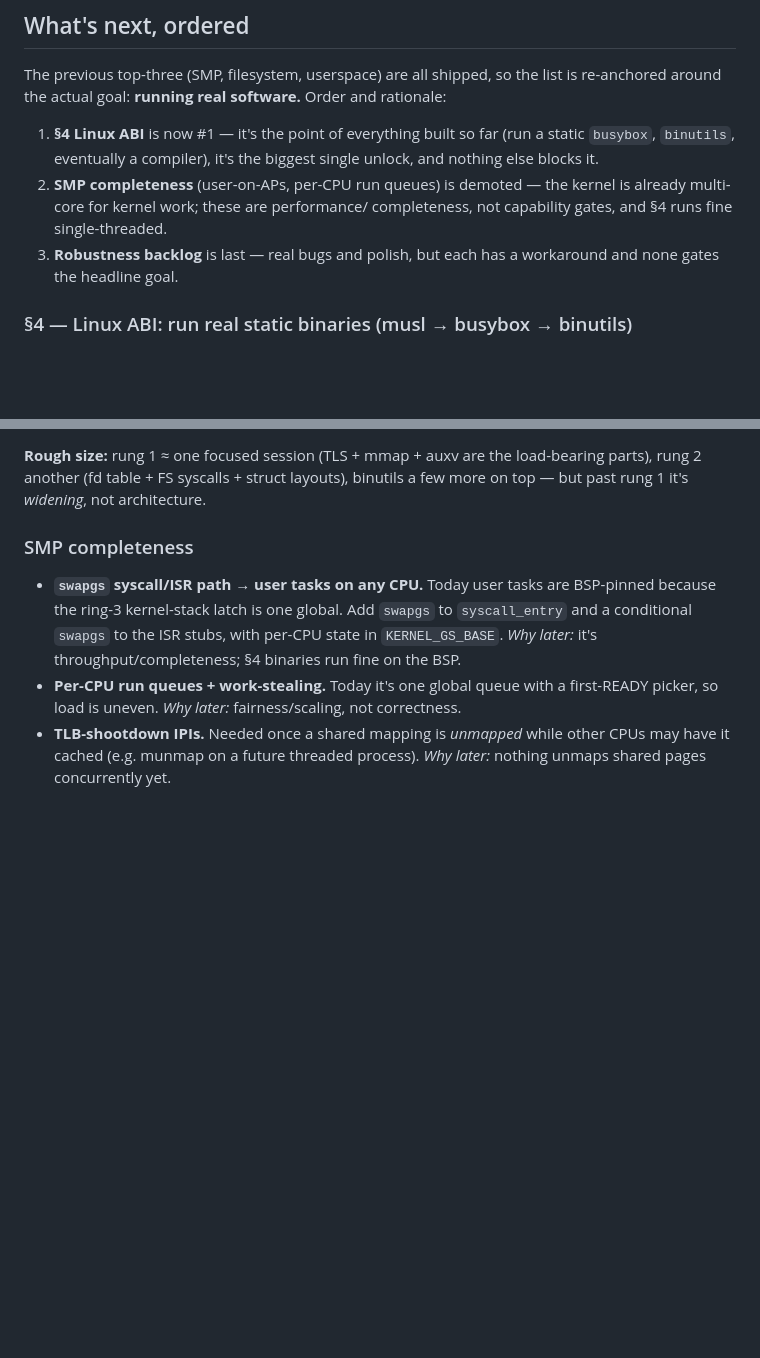
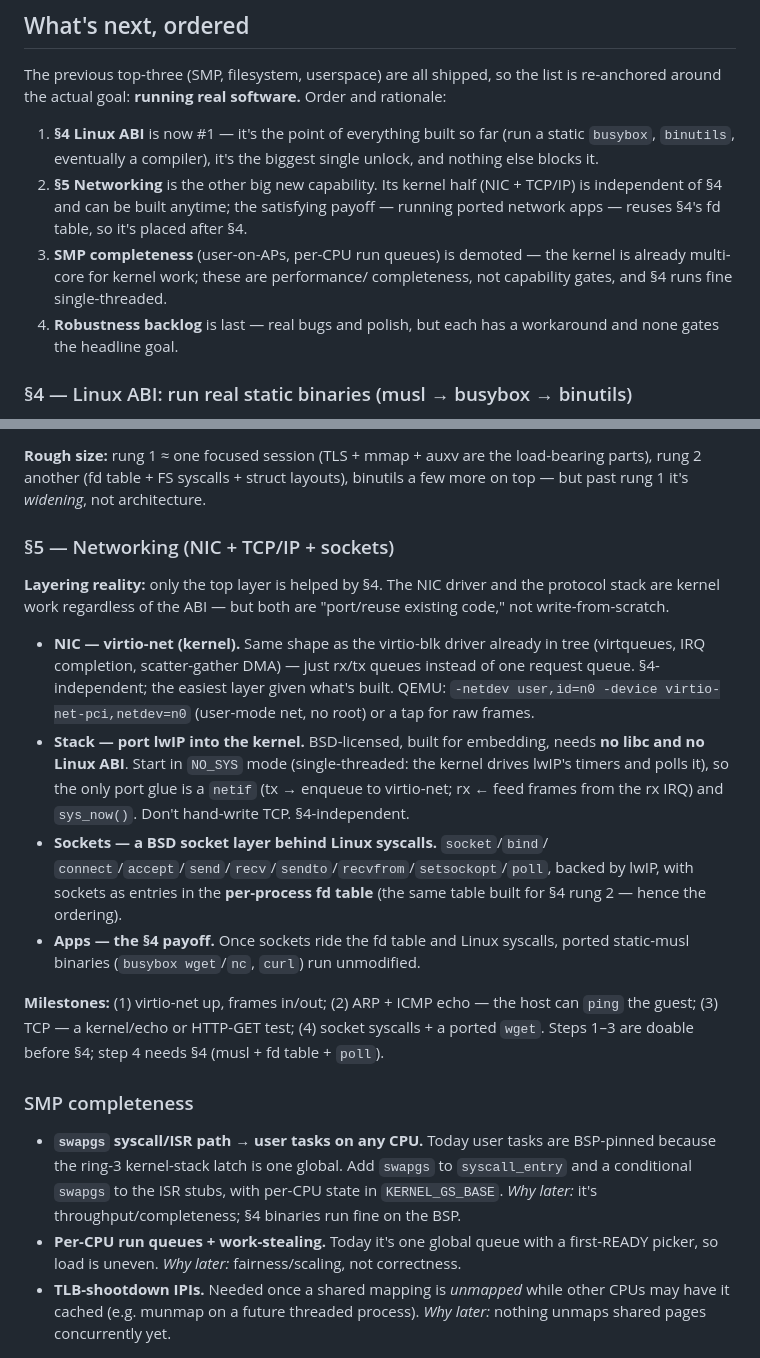
Before and after one commit to gdoct/vibeos, a Markdown page: ROADMAP.md, 2 parts joined by grey strips. Drawn GitHub-style; blank space fills up the shorter version.

Commit message:
ROADMAP: add §5 Networking (virtio-net + lwIP + sockets); note ABI only helps the app layer
Co-Authored-By: Claude Opus 4.8 (1M context) <noreply@anthropic.com>

```diff
--- a/ROADMAP.md
+++ b/ROADMAP.md
@@ -140,10 +140,14 @@ and rationale:
 1. **§4 Linux ABI** is now #1 — it's the point of everything built so far
    (run a static `busybox`, `binutils`, eventually a compiler), it's the
    biggest single unlock, and nothing else blocks it.
-2. **SMP completeness** (user-on-APs, per-CPU run queues) is demoted — the
+2. **§5 Networking** is the other big new capability. Its kernel half (NIC +
+   TCP/IP) is independent of §4 and can be built anytime; the satisfying
+   payoff — running ported network apps — reuses §4's fd table, so it's
+   placed after §4.
+3. **SMP completeness** (user-on-APs, per-CPU run queues) is demoted — the
    kernel is already multi-core for kernel work; these are performance/
    completeness, not capability gates, and §4 runs fine single-threaded.
-3. **Robustness backlog** is last — real bugs and polish, but each has a
+4. **Robustness backlog** is last — real bugs and polish, but each has a
    workaround and none gates the headline goal.
 
 ### §4 — Linux ABI: run real static binaries (musl → busybox → binutils)
@@ -189,6 +193,34 @@ syscalls each.
 **Rough size:** rung 1 ≈ one focused session (TLS + mmap + auxv are the
 load-bearing parts), rung 2 another (fd table + FS syscalls + struct layouts),
 binutils a few more on top — but past rung 1 it's *widening*, not architecture.
+
+### §5 — Networking (NIC + TCP/IP + sockets)
+
+**Layering reality:** only the top layer is helped by §4. The NIC driver and
+the protocol stack are kernel work regardless of the ABI — but both are
+"port/reuse existing code," not write-from-scratch.
+
+- **NIC — virtio-net (kernel).** Same shape as the virtio-blk driver already
+  in tree (virtqueues, IRQ completion, scatter-gather DMA) — just rx/tx queues
+  instead of one request queue. §4-independent; the easiest layer given what's
+  built. QEMU: `-netdev user,id=n0 -device virtio-net-pci,netdev=n0` (user-mode
+  net, no root) or a tap for raw frames.
+- **Stack — port lwIP into the kernel.** BSD-licensed, built for embedding,
+  needs **no libc and no Linux ABI**. Start in `NO_SYS` mode (single-threaded:
+  the kernel drives lwIP's timers and polls it), so the only port glue is a
+  `netif` (tx → enqueue to virtio-net; rx ← feed frames from the rx IRQ) and
+  `sys_now()`. Don't hand-write TCP. §4-independent.
+- **Sockets — a BSD socket layer behind Linux syscalls.** `socket`/`bind`/
+  `connect`/`accept`/`send`/`recv`/`sendto`/`recvfrom`/`setsockopt`/`poll`,
+  backed by lwIP, with sockets as entries in the **per-process fd table**
+  (the same table built for §4 rung 2 — hence the ordering).
+- **Apps — the §4 payoff.** Once sockets ride the fd table and Linux syscalls,
+  ported static-musl binaries (`busybox wget`/`nc`, `curl`) run unmodified.
+
+**Milestones:** (1) virtio-net up, frames in/out; (2) ARP + ICMP echo — the
+host can `ping` the guest; (3) TCP — a kernel/echo or HTTP-GET test; (4)
+socket syscalls + a ported `wget`. Steps 1–3 are doable before §4; step 4
+needs §4 (musl + fd table + `poll`).
 
 ### SMP completeness
 
```
